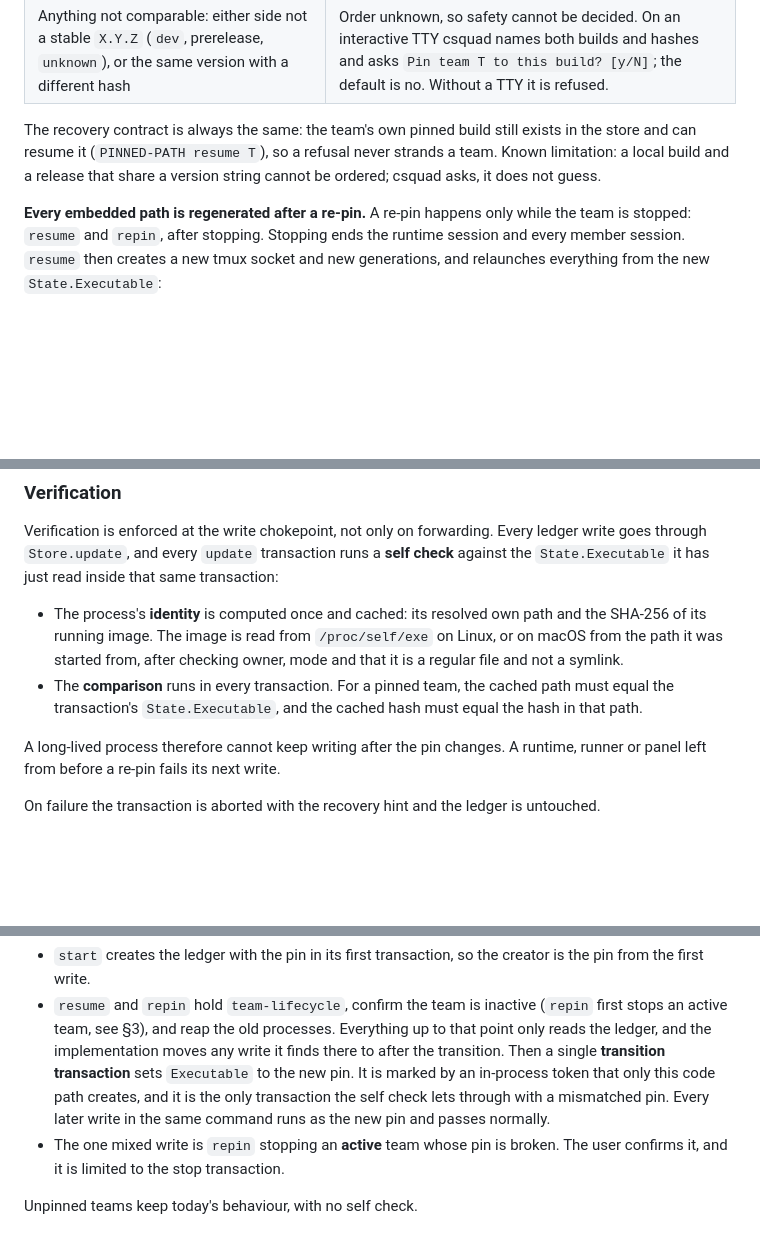
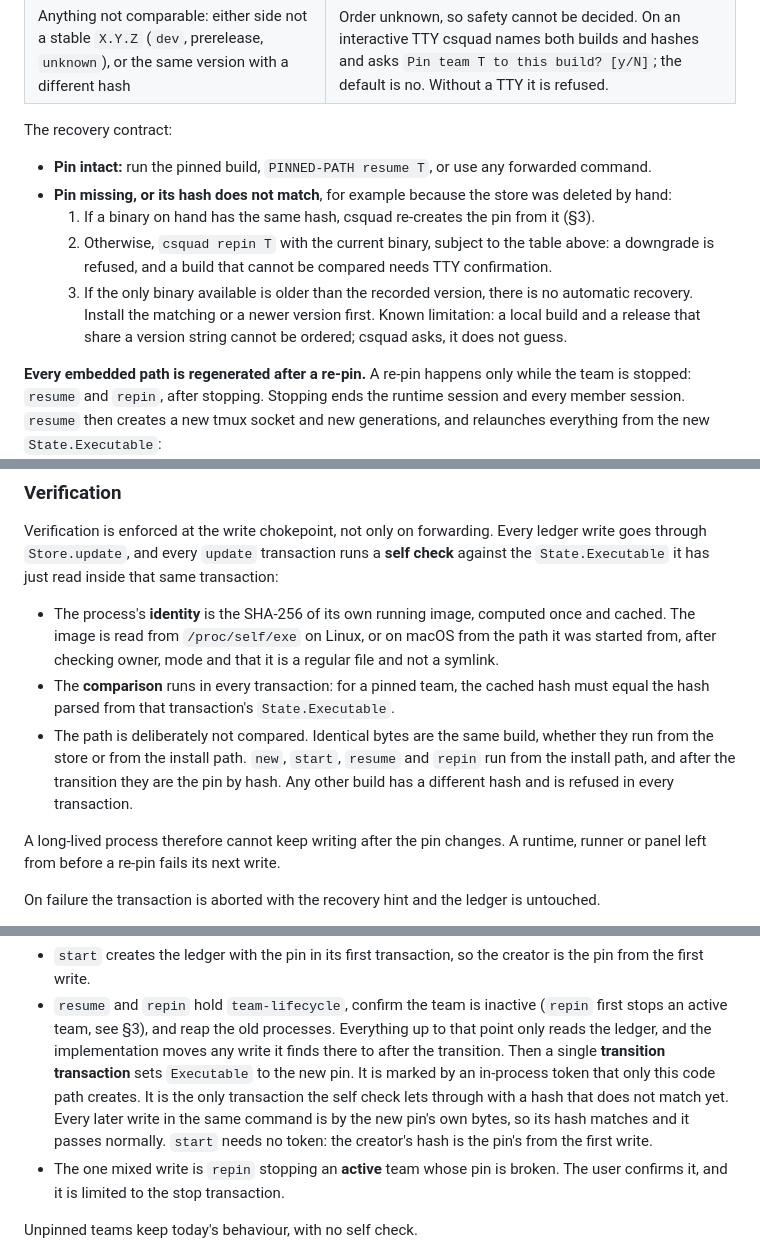
Before and after one commit to ShunL12324/c-squad, a Markdown page: docs/design/update.md, 3 parts joined by grey strips. Drawn GitHub-style; blank space fills up the shorter version.

Commit message:
Base the self check on the image hash and state the pin recovery contract (T224)
Co-Authored-By: Claude Opus 5.5 (1M context) <noreply@anthropic.com>

```diff
--- a/docs/design/update.md
+++ b/docs/design/update.md
@@ -86,9 +86,19 @@ current build is compared with the pinned one. There is no override flag.
 | Both stable `X.Y.Z`, current older | Refused: "team T is pinned to csquad A; this is B, which is older. Use csquad A: PINNED-PATH resume T". |
 | Anything not comparable: either side not a stable `X.Y.Z` (`dev`, prerelease, `unknown`), or the same version with a different hash | Order unknown, so safety cannot be decided. On an interactive TTY csquad names both builds and hashes and asks `Pin team T to this build? [y/N]`; the default is no. Without a TTY it is refused. |
 
-The recovery contract is always the same: the team's own pinned build still
-exists in the store and can resume it (`PINNED-PATH resume T`), so a refusal
-never strands a team. Known limitation: a local build and a release that share
+The recovery contract:
+
+- **Pin intact:** run the pinned build, `PINNED-PATH resume T`, or use any
+  forwarded command.
+- **Pin missing, or its hash does not match**, for example because the store
+  was deleted by hand:
+  1. If a binary on hand has the same hash, csquad re-creates the pin from it
+     (§3).
+  2. Otherwise, `csquad repin T` with the current binary, subject to the table
+     above: a downgrade is refused, and a build that cannot be compared needs
+     TTY confirmation.
+  3. If the only binary available is older than the recorded version, there
+     is no automatic recovery. Install the matching or a newer version first. Known limitation: a local build and a release that share
 a version string cannot be ordered; csquad asks, it does not guess.
 
 **Every embedded path is regenerated after a re-pin.** A re-pin happens only
@@ -119,13 +129,17 @@ Every ledger write goes through `Store.update`, and every `update` transaction
 runs a **self check** against the `State.Executable` it has just read inside
 that same transaction:
 
-- The process's **identity** is computed once and cached: its resolved own
-  path and the SHA-256 of its running image. The image is read from
-  `/proc/self/exe` on Linux, or on macOS from the path it was started from,
-  after checking owner, mode and that it is a regular file and not a symlink.
-- The **comparison** runs in every transaction. For a pinned team, the cached
-  path must equal the transaction's `State.Executable`, and the cached hash
-  must equal the hash in that path.
+- The process's **identity** is the SHA-256 of its own running image,
+  computed once and cached. The image is read from `/proc/self/exe` on Linux,
+  or on macOS from the path it was started from, after checking owner, mode
+  and that it is a regular file and not a symlink.
+- The **comparison** runs in every transaction: for a pinned team, the cached
+  hash must equal the hash parsed from that transaction's `State.Executable`.
+- The path is deliberately not compared. Identical bytes are the same build,
+  whether they run from the store or from the install path. `new`, `start`,
+  `resume` and `repin` run from the install path, and after the transition
+  they are the pin by hash. Any other build has a different hash and is
+  refused in every transaction.
 
 A long-lived process therefore cannot keep writing after the pin changes. A
 runtime, runner or panel left from before a re-pin fails its next write.
@@ -149,9 +163,11 @@ the process is not yet the pin. This is not a command-wide bypass:
   Everything up to that point only reads the ledger, and the implementation
   moves any write it finds there to after the transition. Then a single
   **transition transaction** sets `Executable` to the new pin. It is marked by
-  an in-process token that only this code path creates, and it is the only
-  transaction the self check lets through with a mismatched pin. Every later
-  write in the same command runs as the new pin and passes normally.
+  an in-process token that only this code path creates. It is the only
+  transaction the self check lets through with a hash that does not match
+  yet. Every later write in the same command is by the new pin's own bytes,
+  so its hash matches and it passes normally. `start` needs no token: the
+  creator's hash is the pin's from the first write.
 - The one mixed write is `repin` stopping an **active** team whose pin is
   broken. The user confirms it, and it is limited to the stop transaction.
 
```
Also changed, not shown: other parts of docs/design/update.md (+5 -2 lines).
